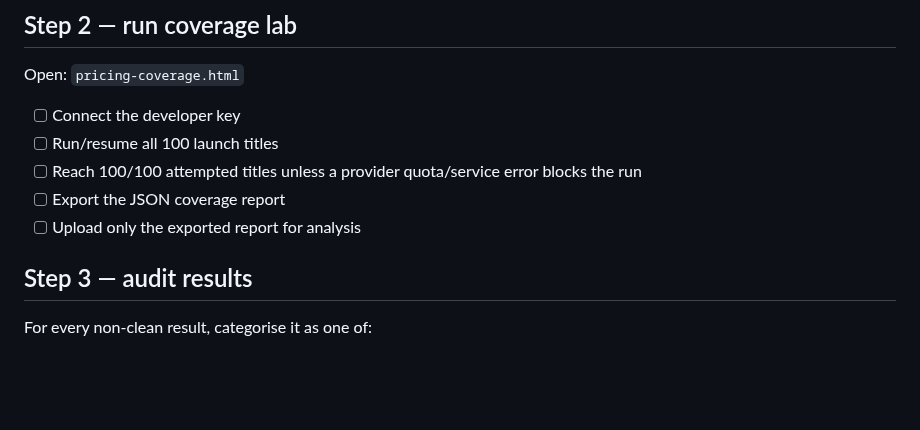
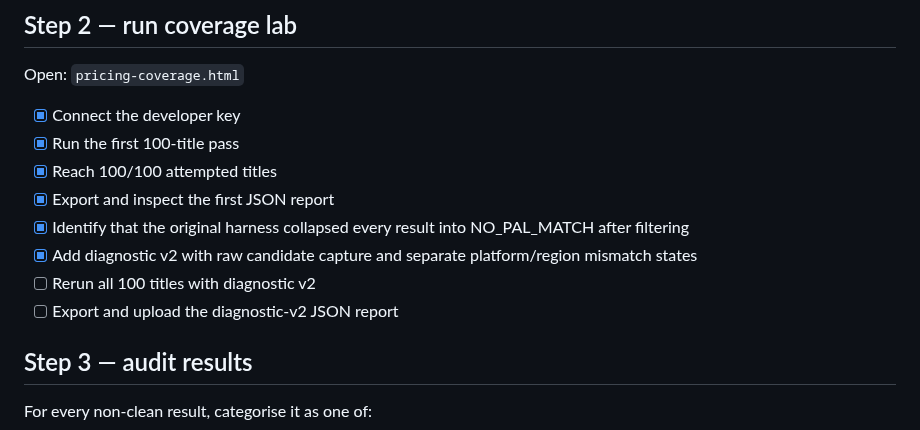
Before and after one commit to channel9ch9-source/RetroNomad, a Markdown page: ROADMAP.md, the part around the change. Drawn GitHub-style; blank space fills up the shorter version.

Commit message:
Advance Pricing v1 roadmap to diagnostic rerun

```diff
--- a/ROADMAP.md
+++ b/ROADMAP.md
@@ -108,11 +108,14 @@ Determine whether RetroTechCollector is sufficiently complete and reliable for R
 Open:
 `pricing-coverage.html`
 
-- [ ] Connect the developer key
-- [ ] Run/resume all 100 launch titles
-- [ ] Reach 100/100 attempted titles unless a provider quota/service error blocks the run
-- [ ] Export the JSON coverage report
-- [ ] Upload only the exported report for analysis
+- [x] Connect the developer key
+- [x] Run the first 100-title pass
+- [x] Reach 100/100 attempted titles
+- [x] Export and inspect the first JSON report
+- [x] Identify that the original harness collapsed every result into NO_PAL_MATCH after filtering
+- [x] Add diagnostic v2 with raw candidate capture and separate platform/region mismatch states
+- [ ] Rerun all 100 titles with diagnostic v2
+- [ ] Export and upload the diagnostic-v2 JSON report
 
 ## Step 3 — audit results
 For every non-clean result, categorise it as one of:
```
